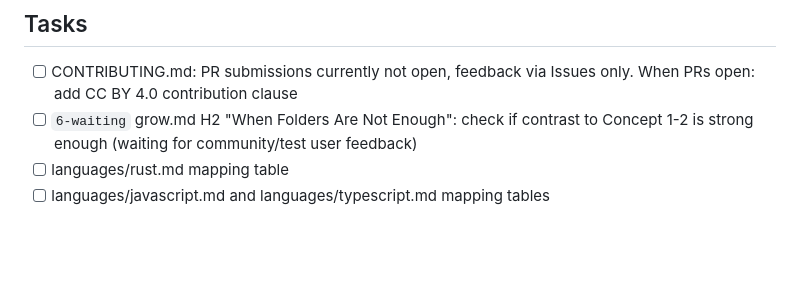
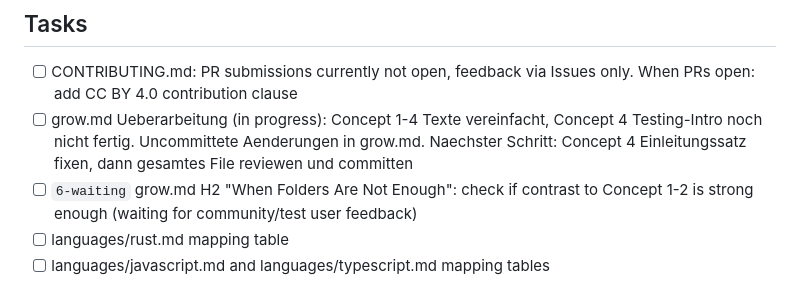
Before and after one commit to Think100/codeOath, a Markdown page: docs/meta/todo.md, the part around the change. GitHub-like rendering; blank space fills up the shorter version.

Commit message:
[claude] update todo with in-progress grow.md overhaul

```diff
--- a/docs/meta/todo.md
+++ b/docs/meta/todo.md
@@ -3,6 +3,7 @@
 ## Tasks
 
 - [ ] CONTRIBUTING.md: PR submissions currently not open, feedback via Issues only. When PRs open: add CC BY 4.0 contribution clause
+- [ ] grow.md Ueberarbeitung (in progress): Concept 1-4 Texte vereinfacht, Concept 4 Testing-Intro noch nicht fertig. Uncommittete Aenderungen in grow.md. Naechster Schritt: Concept 4 Einleitungssatz fixen, dann gesamtes File reviewen und committen
 - [ ] `6-waiting` grow.md H2 "When Folders Are Not Enough": check if contrast to Concept 1-2 is strong enough (waiting for community/test user feedback)
 - [ ] languages/rust.md mapping table
 - [ ] languages/javascript.md and languages/typescript.md mapping tables
```
